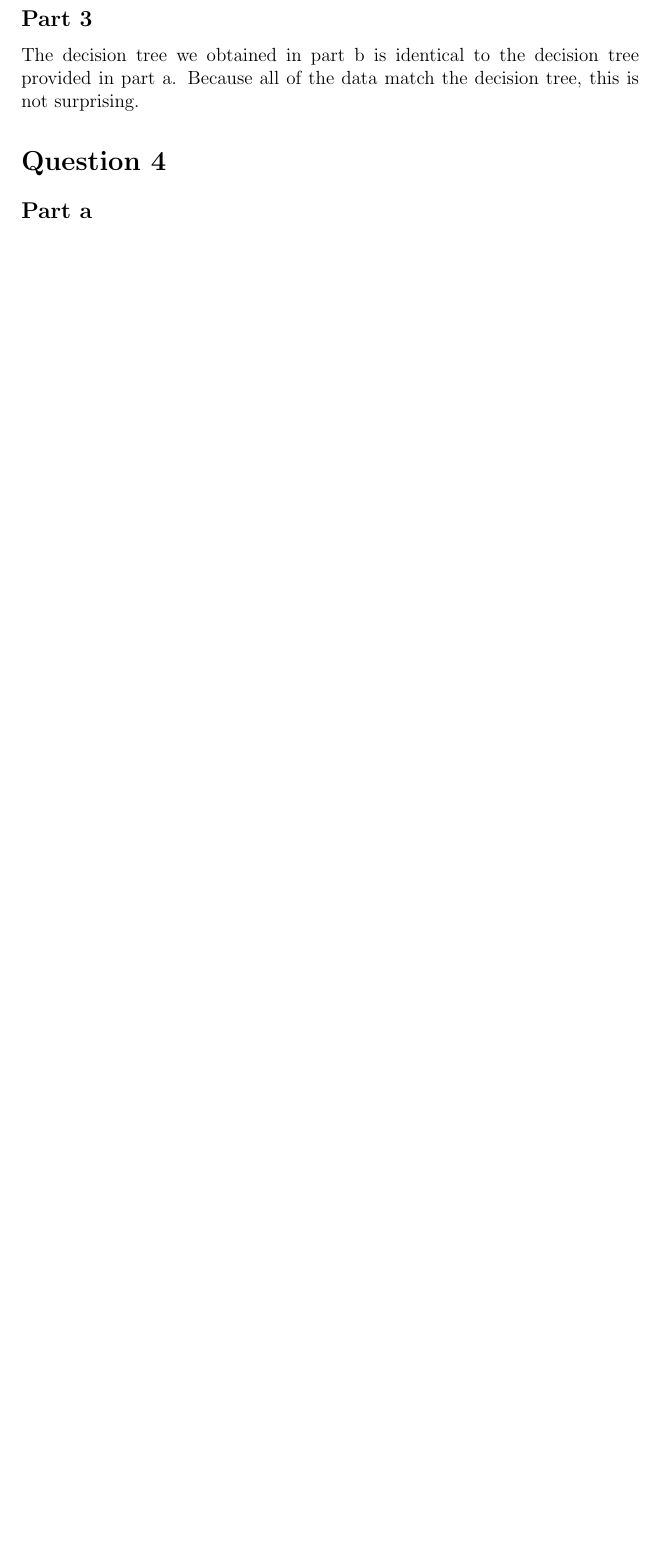
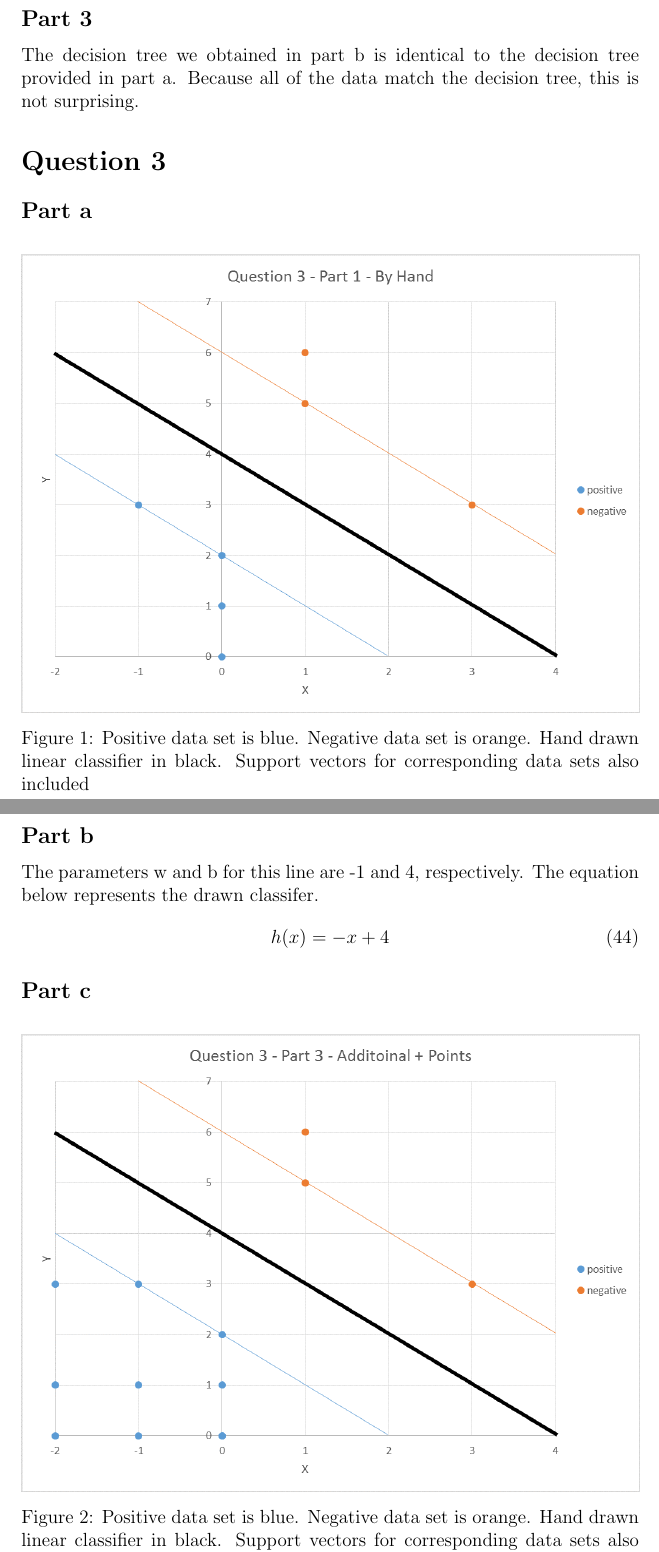
Before and after one commit to kevinpei/ai440, a LaTeX problem sheet (assignment_2/writeup.tex): part of page 6 of 8 before the commit and two parts of pages 6 and 7 of 10 after it, the two joined at a grey line, cut so that both start at the same text, the shorter picture padded with empty space. Compiled offline with pdfLaTeX.

Commit message:
Completed question 3

```diff
--- a/assignment_2/writeup.tex
+++ b/assignment_2/writeup.tex
@@ -235,3 +235,23 @@ The best attribute to use next would be the university rank. Because there is no
 
 The decision tree we obtained in part b is identical to the decision tree provided in part a. Because all of the data match the decision tree, this is not surprising.
 
+\section*{Question 3}
+\subsection*{Part a}
+\begin{figure}[H]
+    \centering
+    \includegraphics[width=1\textwidth]{question_3_plot_1}
+    \caption{Positive data set is blue. Negative data set is orange. Hand drawn linear classifier in black. Support vectors for corresponding data sets also included}
+    \label{fig:question_3_plot_1}
+\end{figure}
+
+\subsection*{Part b}
+The parameters w and b for this line are -1 and 4, respectively. The equation below represents the drawn classifer.
+\begin{equation}
+h(x) = -x+4
+\end{equation}
+
+\subsection*{Part c}
+\begin{figure}[H]
+    \centering
+    \includegraphics[width=1\textwidth]{question_3_plot_2}
+    \caption{Positive data set is blue. Negative data set is orange. Hand drawn linear classifier in black. Support vectors for corresponding data sets also included}
```
Also changed, not shown: assignment_2/question_3_plot_1.png (added), assignment_2/question_3_plot_2.png (added), assignment_2/question_4_plot.png (renamed from assignment_2/question_3_plot.png), assignment_2/question_4_plot_a.png (renamed from assignment_2/question_3_plot_a.png), assignment_2/writeup.pdf, assignment_2/writeup.tex (11 more changed lines), 1 other file.
